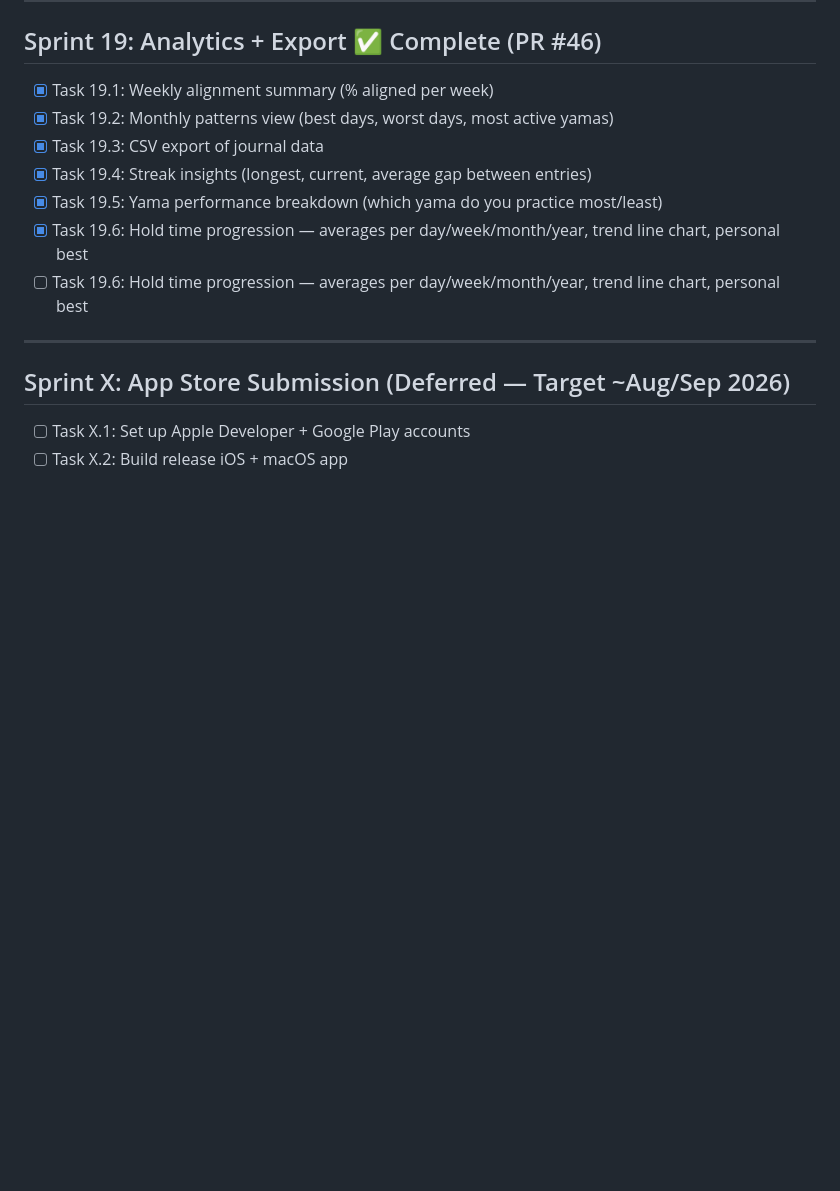
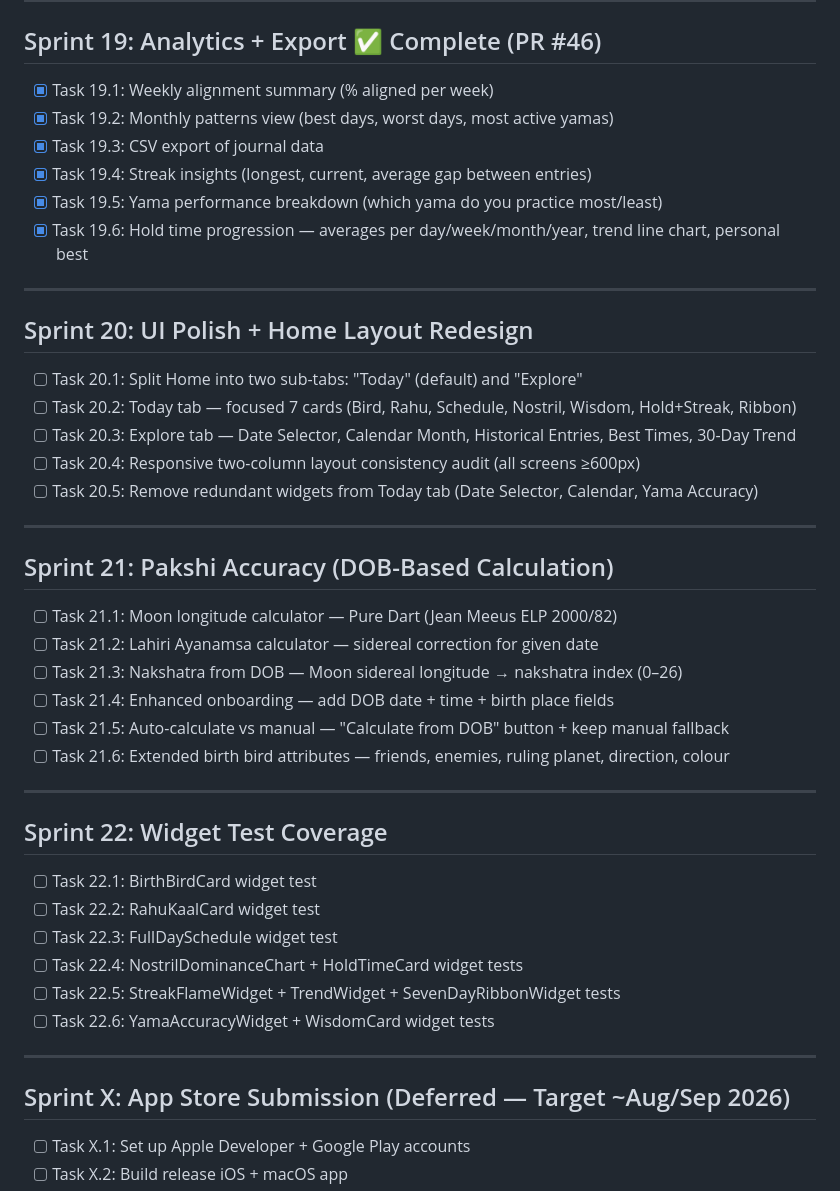
Before and after one commit to vteial/saranidhi, a Markdown page: docs/sprint-tracker.md, the part around the change. Drawn GitHub-style; blank space fills up the shorter version.

Commit message:
docs(/plan): define Sprints 20-22 from planning session
Sprint 20: UI Polish + Home Layout Redesign
- Split Home into Today + Explore sub-tabs
- Today: 7 focused cards (no date picker, no calendar)
- Explore: date navigation + historical/planning content
- Responsive two-column audit across all screens

Sprint 21: Pakshi Accuracy (DOB-Based Calculation)
- Moon longitude (Jean Meeus ELP 2000/82 pure Dart)
- Lahiri Ayanamsa for sidereal correction
- Auto-calculate nakshatra from DOB time + birth place
- Enhanced onboarding with DOB fields
- Extended birth bird attributes (friends, enemies, planet, direction)

Sprint 22: Widget Test Coverage
- 10 widget test files covering Sprint 14-19 widgets
- Replaces deferred Jules PR 2 & 3 scope

Also fixed duplicate Task 19.6 entry in tracker.

```diff
--- a/docs/sprint-tracker.md
+++ b/docs/sprint-tracker.md
@@ -255,7 +255,38 @@
 - [x] Task 19.4: Streak insights (longest, current, average gap between entries)
 - [x] Task 19.5: Yama performance breakdown (which yama do you practice most/least)
 - [x] Task 19.6: Hold time progression — averages per day/week/month/year, trend line chart, personal best
-- [ ] Task 19.6: Hold time progression — averages per day/week/month/year, trend line chart, personal best
+
+---
+
+## Sprint 20: UI Polish + Home Layout Redesign
+
+- [ ] Task 20.1: Split Home into two sub-tabs: "Today" (default) and "Explore"
+- [ ] Task 20.2: Today tab — focused 7 cards (Bird, Rahu, Schedule, Nostril, Wisdom, Hold+Streak, Ribbon)
+- [ ] Task 20.3: Explore tab — Date Selector, Calendar Month, Historical Entries, Best Times, 30-Day Trend
+- [ ] Task 20.4: Responsive two-column layout consistency audit (all screens ≥600px)
+- [ ] Task 20.5: Remove redundant widgets from Today tab (Date Selector, Calendar, Yama Accuracy)
+
+---
+
+## Sprint 21: Pakshi Accuracy (DOB-Based Calculation)
+
+- [ ] Task 21.1: Moon longitude calculator — Pure Dart (Jean Meeus ELP 2000/82)
+- [ ] Task 21.2: Lahiri Ayanamsa calculator — sidereal correction for given date
+- [ ] Task 21.3: Nakshatra from DOB — Moon sidereal longitude → nakshatra index (0–26)
+- [ ] Task 21.4: Enhanced onboarding — add DOB date + time + birth place fields
+- [ ] Task 21.5: Auto-calculate vs manual — "Calculate from DOB" button + keep manual fallback
+- [ ] Task 21.6: Extended birth bird attributes — friends, enemies, ruling planet, direction, colour
+
+---
+
+## Sprint 22: Widget Test Coverage
+
+- [ ] Task 22.1: BirthBirdCard widget test
+- [ ] Task 22.2: RahuKaalCard widget test
+- [ ] Task 22.3: FullDaySchedule widget test
+- [ ] Task 22.4: NostrilDominanceChart + HoldTimeCard widget tests
+- [ ] Task 22.5: StreakFlameWidget + TrendWidget + SevenDayRibbonWidget tests
+- [ ] Task 22.6: YamaAccuracyWidget + WisdomCard widget tests
 
 ---
 
```
